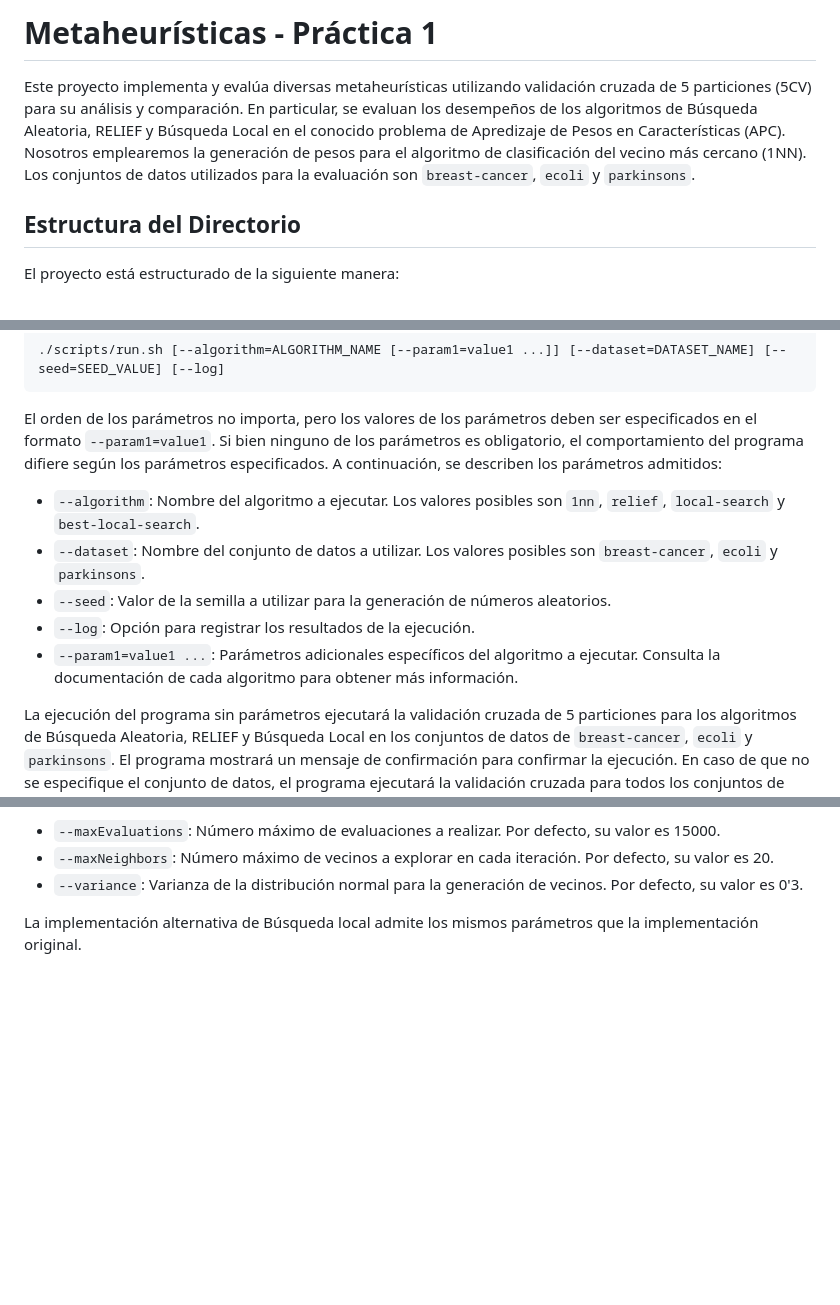
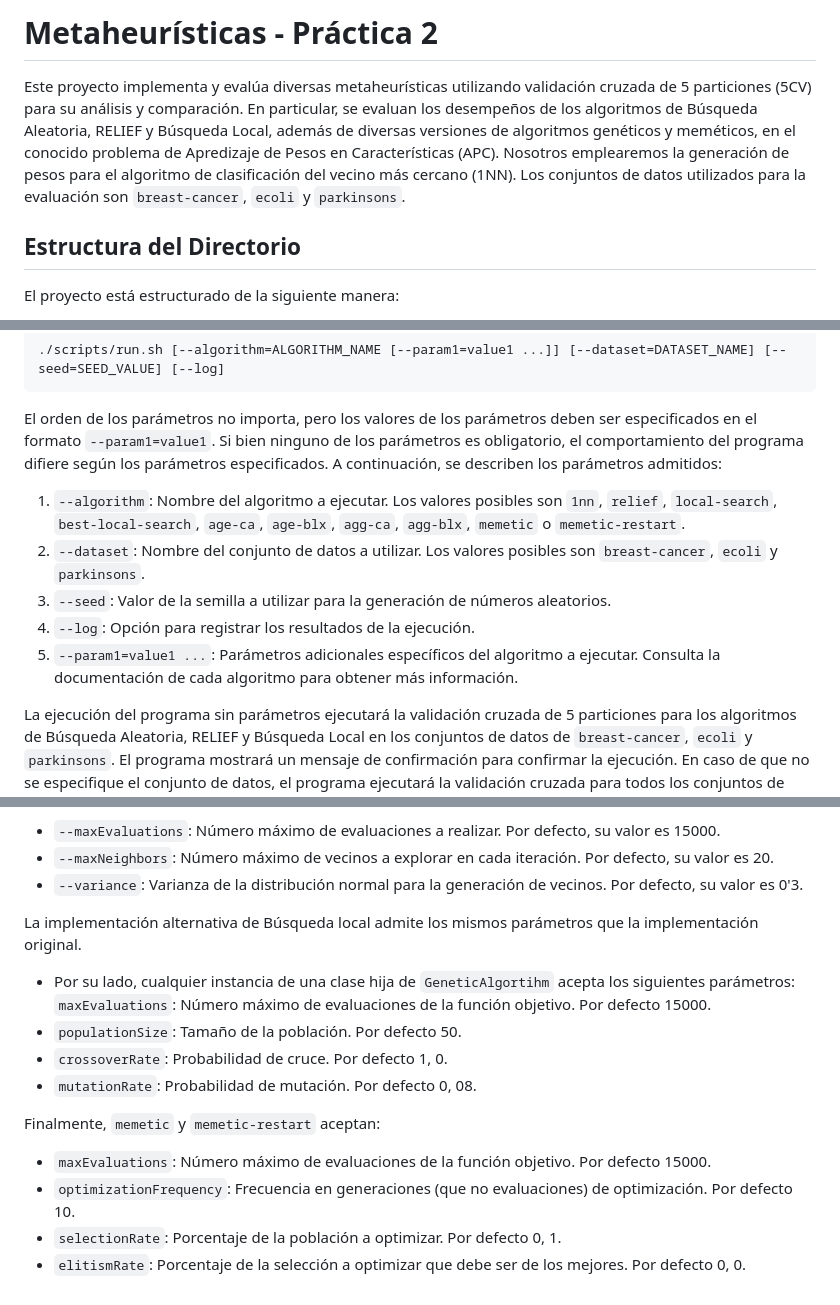
Before and after one commit to pab1s/feature-weight-metaheuristics, a Markdown page: README.md, 3 parts joined by grey strips. Rendered like a GitHub page; blank space fills up the shorter version.

Commit message:
Updated README for GA & MA

```diff
--- a/README.md
+++ b/README.md
@@ -1,6 +1,6 @@
-# Metaheurísticas - Práctica 1
+# Metaheurísticas - Práctica 2
 
-Este proyecto implementa y evalúa diversas metaheurísticas utilizando validación cruzada de 5 particiones (5CV) para su análisis y comparación. En particular, se evaluan los desempeños de los algoritmos de Búsqueda Aleatoria, RELIEF y Búsqueda Local en el conocido problema de Apredizaje de Pesos en Características (APC). Nosotros emplearemos la generación de pesos para el algoritmo de clasificación del vecino más cercano (1NN). Los conjuntos de datos utilizados para la evaluación son `breast-cancer`, `ecoli` y `parkinsons`.
+Este proyecto implementa y evalúa diversas metaheurísticas utilizando validación cruzada de 5 particiones (5CV) para su análisis y comparación. En particular, se evaluan los desempeños de los algoritmos de Búsqueda Aleatoria, RELIEF y Búsqueda Local, además de diversas versiones de algoritmos genéticos y meméticos, en el conocido problema de Apredizaje de Pesos en Características (APC). Nosotros emplearemos la generación de pesos para el algoritmo de clasificación del vecino más cercano (1NN). Los conjuntos de datos utilizados para la evaluación son `breast-cancer`, `ecoli` y `parkinsons`.
 
 ## Estructura del Directorio
 
@@ -41,11 +41,11 @@ El programa acepta parámetros de la siguiente manera:
 
 El orden de los parámetros no importa, pero los valores de los parámetros deben ser especificados en el formato `--param1=value1`. Si bien ninguno de los parámetros es obligatorio, el comportamiento del programa difiere según los parámetros especificados. A continuación, se describen los parámetros admitidos:
 
-- `--algorithm`: Nombre del algoritmo a ejecutar. Los valores posibles son `1nn`, `relief`, `local-search` y `best-local-search`.
-- `--dataset`: Nombre del conjunto de datos a utilizar. Los valores posibles son `breast-cancer`, `ecoli` y `parkinsons`.
-- `--seed`: Valor de la semilla a utilizar para la generación de números aleatorios.
-- `--log`: Opción para registrar los resultados de la ejecución.
-- `--param1=value1 ...`: Parámetros adicionales específicos del algoritmo a ejecutar. Consulta la documentación de cada algoritmo para obtener más información.
+1. `--algorithm`: Nombre del algoritmo a ejecutar. Los valores posibles son `1nn`, `relief`, `local-search`,  `best-local-search`, `age-ca`, `age-blx`, `agg-ca`, `agg-blx`, `memetic` o `memetic-restart`.
+2. `--dataset`: Nombre del conjunto de datos a utilizar. Los valores posibles son `breast-cancer`, `ecoli` y `parkinsons`.
+3. `--seed`: Valor de la semilla a utilizar para la generación de números aleatorios.
+4. `--log`: Opción para registrar los resultados de la ejecución.
+5. `--param1=value1 ...`: Parámetros adicionales específicos del algoritmo a ejecutar. Consulta la documentación de cada algoritmo para obtener más información.
 
 La ejecución del programa sin parámetros ejecutará la validación cruzada de 5 particiones para los algoritmos de Búsqueda Aleatoria, RELIEF y Búsqueda Local en los conjuntos de datos de `breast-cancer`, `ecoli` y `parkinsons`. El programa mostrará un mensaje de confirmación para confirmar la ejecución. En caso de que no se especifique el conjunto de datos, el programa ejecutará la validación cruzada para todos los conjuntos de datos disponibles. De manera similar, si no se especifica el algoritmo, el programa ejecutará la validación cruzada para todos los algoritmos disponibles. En caso de que no se especifique la semilla, el programa utilizará una semilla aleatoria obtenida entre 0 y 1000.
 
@@ -56,3 +56,17 @@ En cuanto a los parámetros adicionales, de momento tan solo el algoritmo de Bú
 - `--variance`: Varianza de la distribución normal para la generación de vecinos. Por defecto, su valor es 0'3.
 
 La implementación alternativa de Búsqueda local admite los mismos parámetros que la implementación original.
+
+- Por su lado, cualquier instancia de una clase hija de `GeneticAlgortihm` acepta los siguientes
+  parámetros:
+  `maxEvaluations`: Número máximo de evaluaciones de la función objetivo. Por defecto 15000.
+- `populationSize`: Tamaño de la población. Por defecto 50.
+- `crossoverRate`: Probabilidad de cruce. Por defecto 1, 0.
+- `mutationRate`: Probabilidad de mutación. Por defecto 0, 08.
+
+Finalmente, `memetic` y `memetic-restart` aceptan:
+
+- `maxEvaluations`: Número máximo de evaluaciones de la función objetivo. Por defecto 15000.
+- `optimizationFrequency`: Frecuencia en generaciones (que no evaluaciones) de optimización. Por defecto 10.
+- `selectionRate`: Porcentaje de la población a optimizar. Por defecto 0, 1.
+- `elitismRate`: Porcentaje de la selección a optimizar que debe ser de los mejores. Por defecto 0, 0.
```
